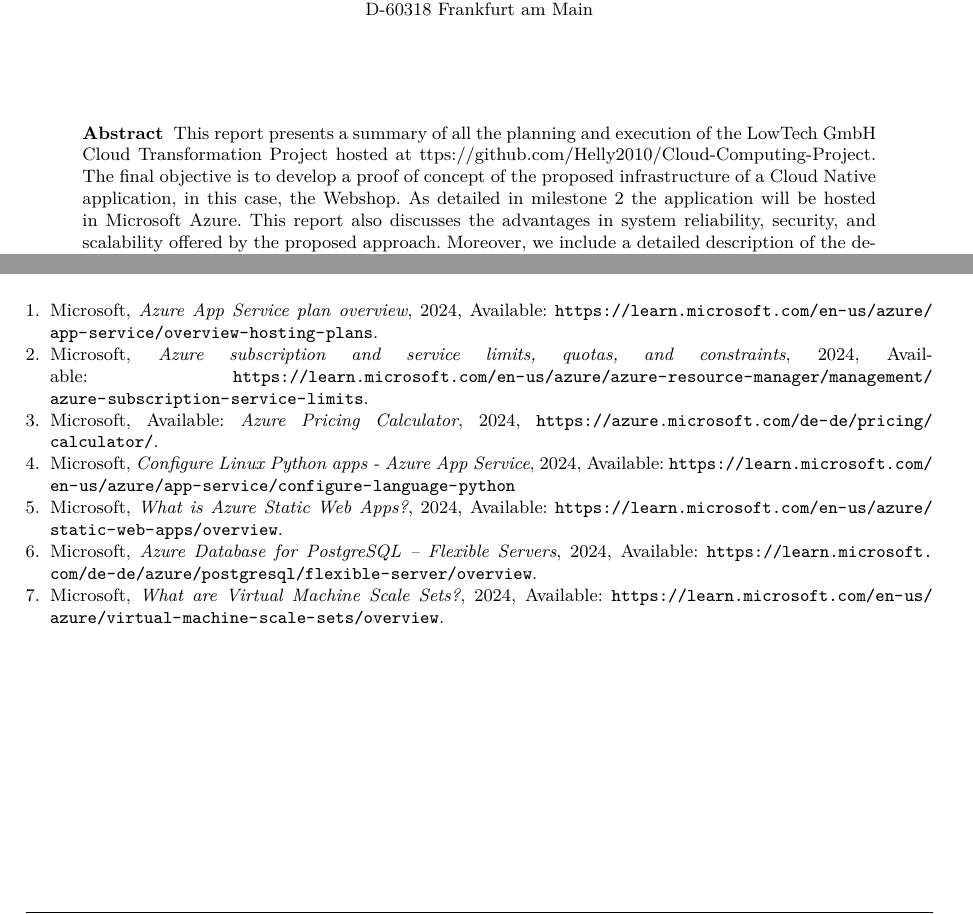
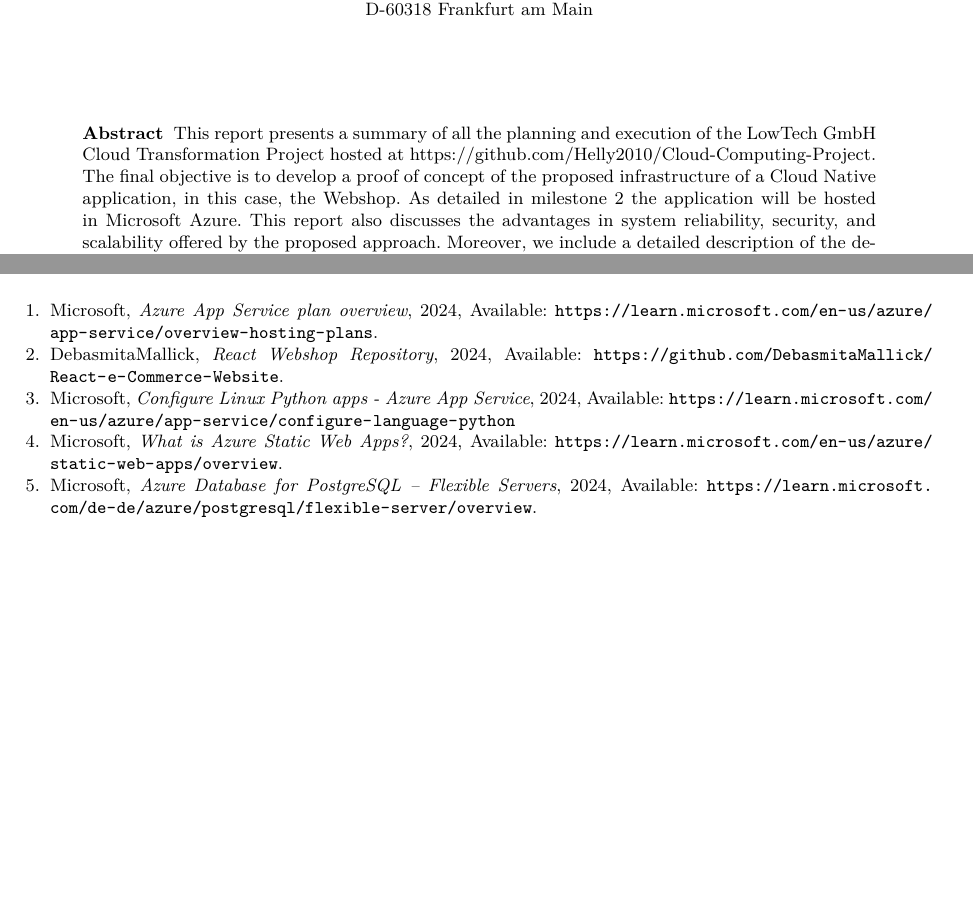
Before and after one commit to Helly2010/Cloud-Computing-Project, a LaTeX thesis (documentation/final_report/milestone3/milestone_3.tex): two parts of pages 1 and 24 of 24 before the commit and two parts of pages 1 and 23 of 23 after it, joined at a grey line, cut so that both start at the same text, the shorter picture padded with empty space. Compiled offline with pdfLaTeX.

Commit message:
Final touches

```diff
--- a/documentation/final_report/milestone3/milestone_3.tex
+++ b/documentation/final_report/milestone3/milestone_3.tex
@@ -163,7 +163,7 @@
 \maketitle              % typeset the title of the contribution
 
 \begin{abstract}
-    This report presents a summary of all the planning and execution of the LowTech GmbH Cloud Transformation Project hosted at ttps://github.com/Helly2010/Cloud-Computing-Project.
+    This report presents a summary of all the planning and execution of the LowTech GmbH Cloud Transformation Project hosted at https://github.com/Helly2010/Cloud-Computing-Project.
     The final objective is to develop a proof of concept of the proposed infrastructure of a Cloud Native application, in this case,
     the Webshop. As detailed in milestone 2 the application will be hosted in Microsoft Azure. This report also discusses the advantages
     in system reliability, security, and scalability offered by the proposed approach.
@@ -1134,16 +1134,12 @@
     2024, Available:
     \url{https://learn.microsoft.com/en-us/azure/app-service/overview-hosting-plans}.
 
-    \bibitem{MicrosoftAzureSubscriptionLimits}
-    Microsoft,
-    \emph{Azure subscription and service limits, quotas, and constraints},
+    \bibitem{Webshop}
+    DebasmitaMallick,
+    \emph{React Webshop Repository},
     2024, Available:
-    \url{https://learn.microsoft.com/en-us/azure/azure-resource-manager/management/azure-subscription-service-limits}.
+    \url{https://github.com/DebasmitaMallick/React-e-Commerce-Website}.
 
-    \bibitem{azurepricingcalculator}
-    Microsoft, Available:
-    \emph{Azure Pricing Calculator}, 2024,
-    \url{https://azure.microsoft.com/de-de/pricing/calculator/}.
 
     \bibitem{MicrosoftAzurePythonConfig}
     Microsoft,
@@ -1161,10 +1157,6 @@
     \emph{Azure Database for PostgreSQL – Flexible Servers}, 2024,
     Available: \url{https://learn.microsoft.com/de-de/azure/postgresql/flexible-server/overview}.
 
-    \bibitem{azurevirtualscale}
-    Microsoft,
-    \emph{What are Virtual Machine Scale Sets?}, 2024,
-    Available: \url{https://learn.microsoft.com/en-us/azure/virtual-machine-scale-sets/overview}.
 
 \end{thebibliography}
 \end{document}
```
Also changed, not shown: documentation/final_report/diagrams/component_diagram.drawio.png (renamed from documentation/final_report/diagrams/componant diagram.drawio.png), documentation/final_report/milestone3/milestone_3.tex (12 more changed lines), 1 other file.
